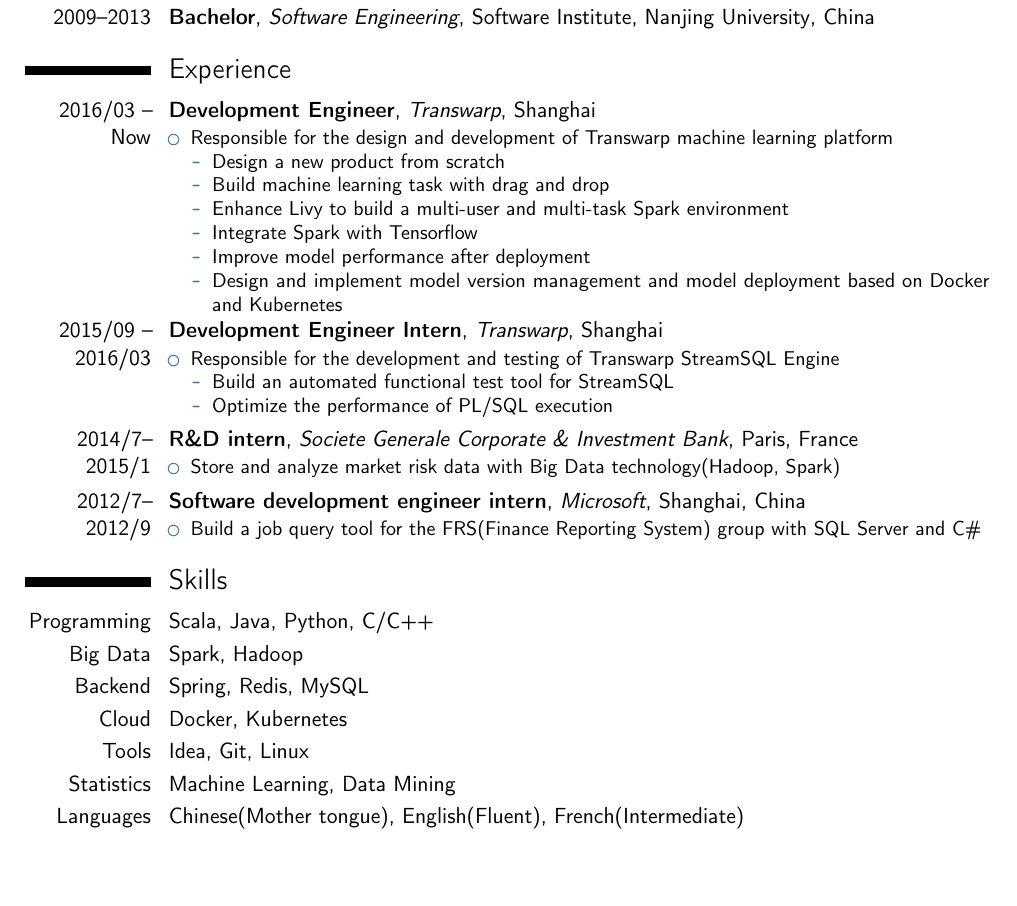
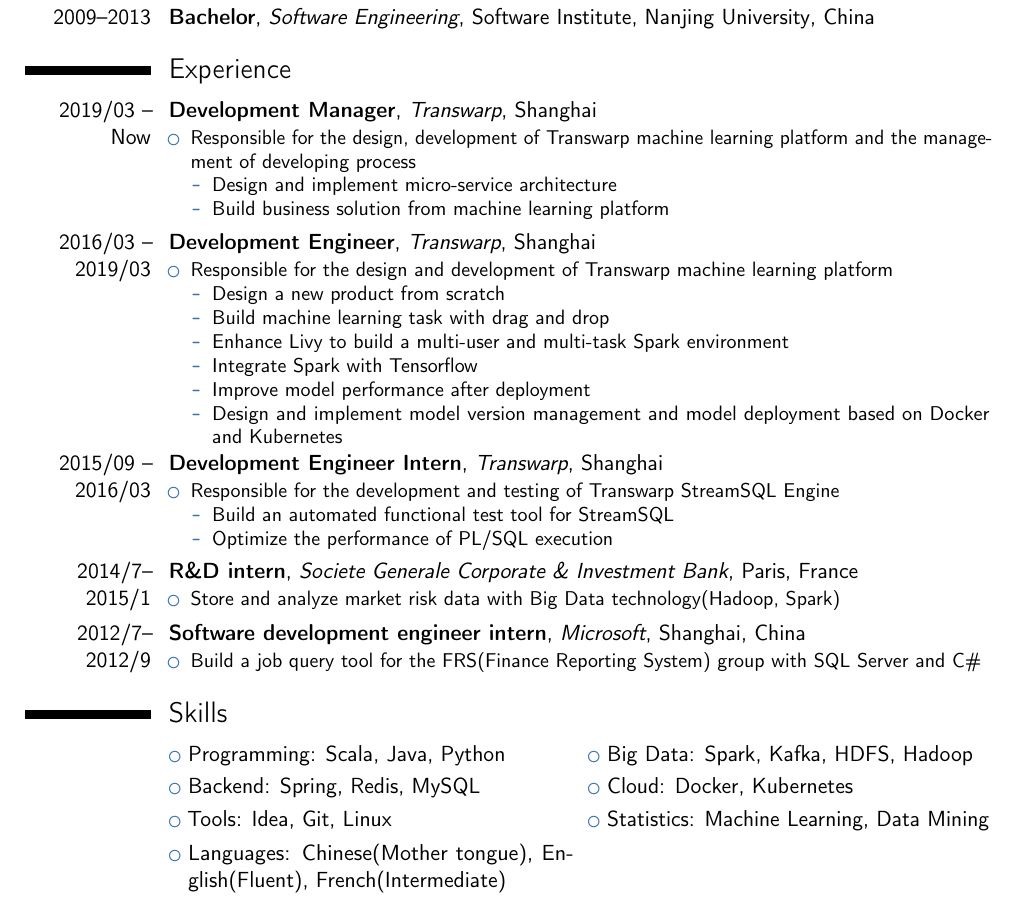
Before and after one commit to lutianming/CV, a LaTeX CV (cv_en_Tianming_LU.tex): part of the page, cut so that both start at the same text, the shorter picture padded with empty space. Compiled offline with pdfLaTeX.

Commit message:
update cv en

```diff
--- a/cv_en_Tianming_LU.tex
+++ b/cv_en_Tianming_LU.tex
@@ -77,7 +77,15 @@
 % \cventry{year--year}{Job title}{Employer}{City}{}{Description}
 
 \section{Experience}
-\cventry{2016/03 -- Now}{Development Engineer}{Transwarp}{Shanghai}{}{%
+\cventry{2019/03 -- Now}{Development Manager}{Transwarp}{Shanghai}{}{%
+\begin{itemize}%
+\item Responsible for the design, development of Transwarp machine learning platform and the management of developing process
+  \begin{itemize}%
+  \item Design and implement micro-service architecture
+  \item Build business solution from machine learning platform
+  \end{itemize}
+\end{itemize}}
+\cventry{2016/03 -- 2019/03}{Development Engineer}{Transwarp}{Shanghai}{}{%
 \begin{itemize}%
 \item Responsible for the design and development of Transwarp machine learning platform
   \begin{itemize}%
@@ -114,13 +122,11 @@
 %  interested in new things. I have strong learning ability and adaptability. I
 %  prefer those challenging tasks. But my shortage is that I am a little introvert and not very good at dealing with %people}
 \section{Skills}
-\cvitem{Programming}{Scala, Java, Python, C/C++}
-\cvitem{Big Data}{Spark, Hadoop}
-\cvitem{Backend}{Spring, Redis, MySQL}
-\cvitem{Cloud}{Docker, Kubernetes}
-\cvitem{Tools}{Idea, Git, Linux}
-\cvitem{Statistics}{Machine Learning, Data Mining}
-\cvitem{Languages}{Chinese(Mother tongue), English(Fluent), French(Intermediate)}
+\cvlistdoubleitem{Programming: Scala, Java, Python}{Big Data: Spark, Kafka, HDFS, Hadoop}
+\cvlistdoubleitem{Backend: Spring, Redis, MySQL}{Cloud: Docker, Kubernetes}
+\cvlistdoubleitem{Tools: Idea, Git, Linux}{Statistics: Machine Learning, Data Mining}
+\cvlistdoubleitem{Languages: Chinese(Mother tongue), English(Fluent), French(Intermediate)}{}
+
 %\cvitemwithcomment{CET-6}{583}{}
 %\cvitemwithcomment{GRE}{319+4}{}
 %\cvitemwithcomment{TOEFL}{90}{}
```
